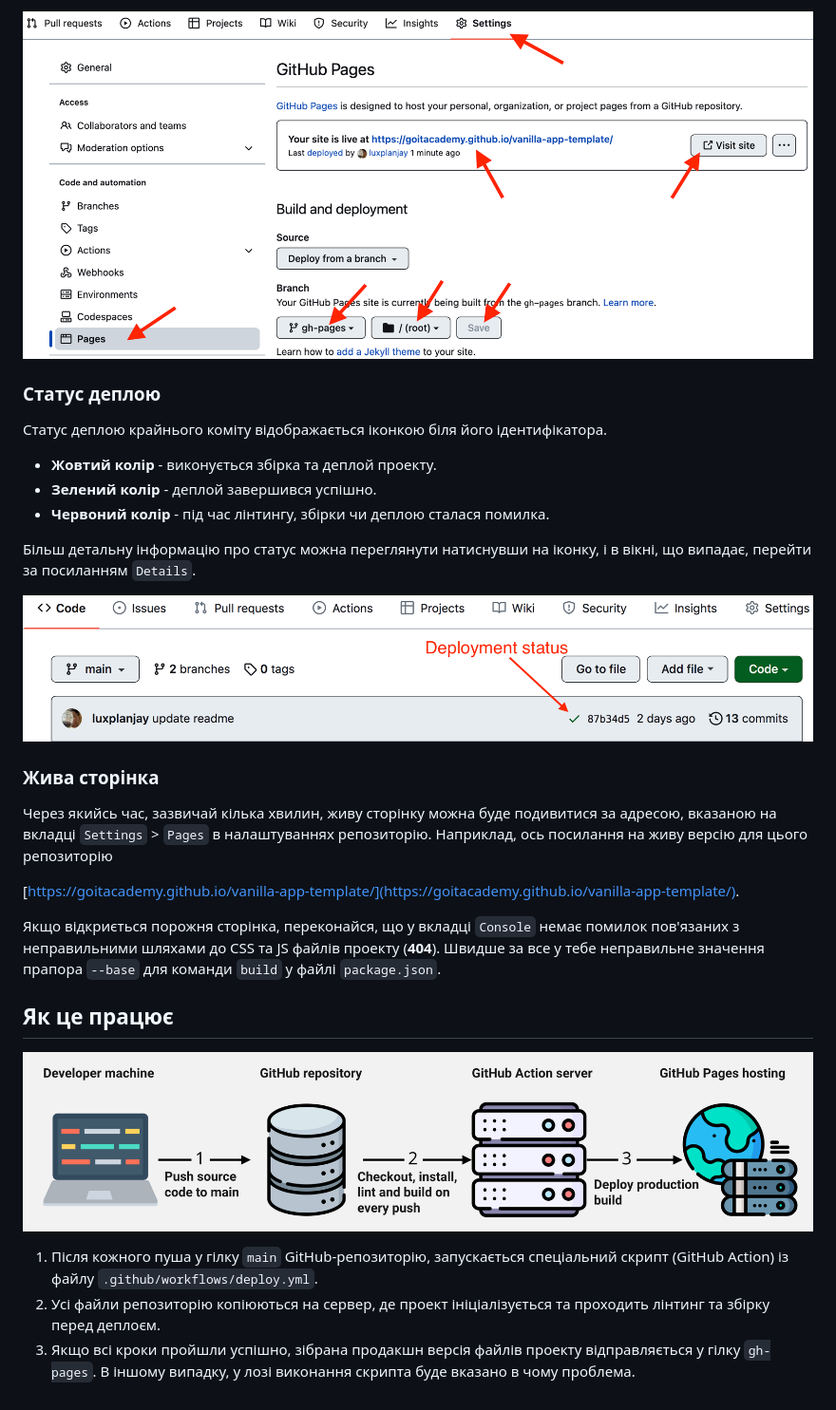
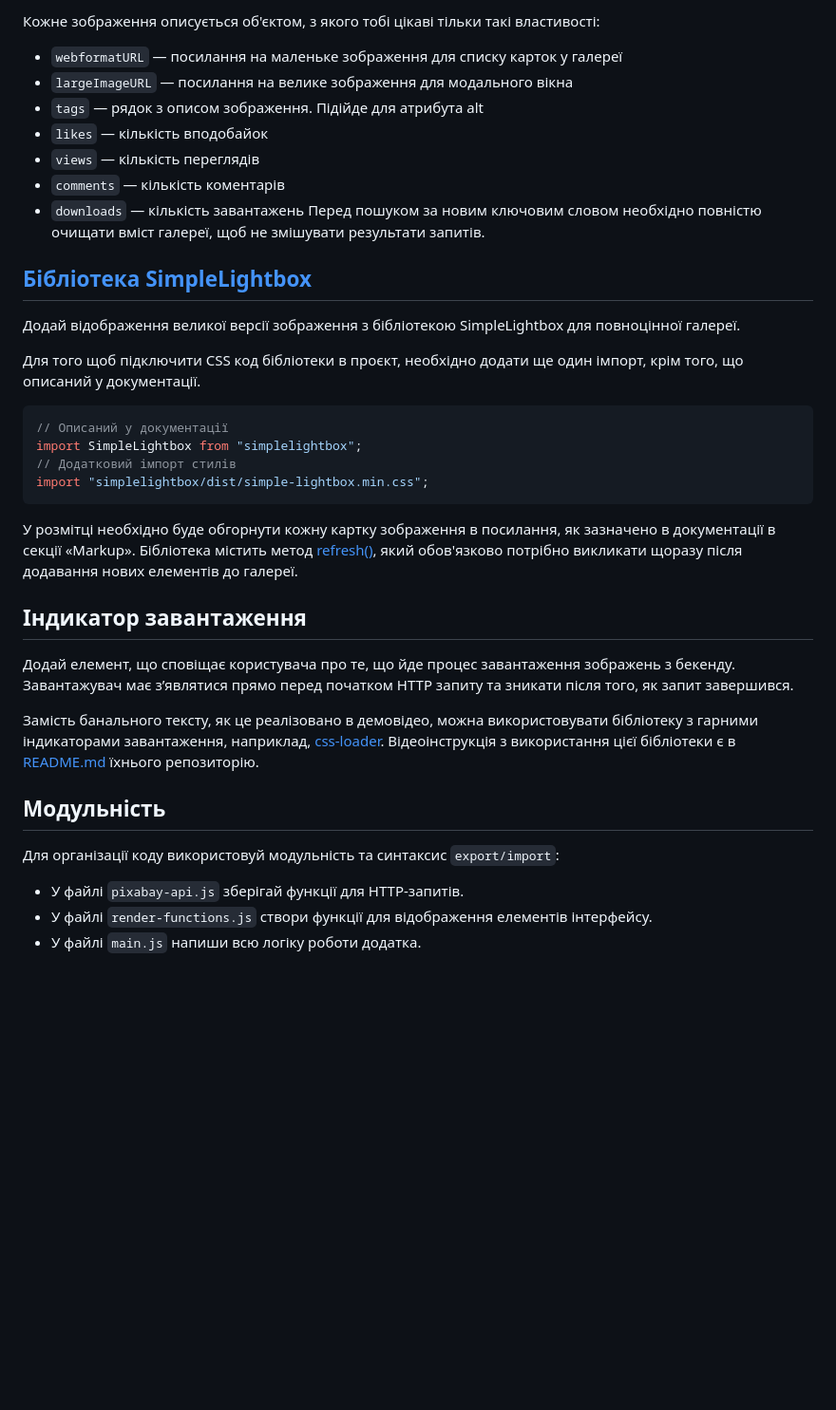
Before and after one commit to DariaYurko/goit-js-hw-11, a Markdown page: README.md, the part around the change printed below. Shown: that part at 95% size. GitHub-like rendering; blank space fills up the shorter version.

````diff
--- a/README.md
+++ b/README.md
@@ -74,40 +34,40 @@ Pages, у гілку `gh-pages`, щоразу, коли оновлюється
 
-![GitHub Pages settings](./assets/repo-settings.png)
+Кожне зображення описується об'єктом, з якого тобі цікаві тільки такі властивості:
 
-### Статус деплою
+- `webformatURL` — посилання на маленьке зображення для списку карток у галереї
+- `largeImageURL` — посилання на велике зображення для модального вікна
+- `tags` — рядок з описом зображення. Підійде для атрибута alt
+- `likes` — кількість вподобайок
+- `views` — кількість переглядів
+- `comments` — кількість коментарів
+- `downloads` — кількість завантажень
+Перед пошуком за новим ключовим словом необхідно повністю очищати вміст галереї, щоб не змішувати результати запитів.
 
-Статус деплою крайнього коміту відображається іконкою біля його ідентифікатора.
 
-- **Жовтий колір** - виконується збірка та деплой проекту.
-- **Зелений колір** - деплой завершився успішно.
-- **Червоний колір** - під час лінтингу, збірки чи деплою сталася помилка.
+## [Бібліотека SimpleLightbox](https://simplelightbox.com/)
 
-Більш детальну інформацію про статус можна переглянути натиснувши на іконку, і в
-вікні, що випадає, перейти за посиланням `Details`.
+Додай відображення великої версії зображення з бібліотекою SimpleLightbox для повноцінної галереї.
 
-![Deployment status](./assets/deploy-status.png)
+Для того щоб підключити CSS код бібліотеки в проєкт, необхідно додати ще один імпорт, крім того, що описаний у документації.
 
-### Жива сторінка
+```javascript
+// Описаний у документації
+import SimpleLightbox from "simplelightbox";
+// Додатковий імпорт стилів
+import "simplelightbox/dist/simple-lightbox.min.css";
+```
 
-Через якийсь час, зазвичай кілька хвилин, живу сторінку можна буде подивитися за
-адресою, вказаною на вкладці `Settings` > `Pages` в налаштуваннях репозиторію.
-Наприклад, ось посилання на живу версію для цього репозиторію
+У розмітці необхідно буде обгорнути кожну картку зображення в посилання, як зазначено в документації в секції «Markup».
+Бібліотека містить метод [refresh()](<https://github.com/andreknieriem/simplelightbox#public-methods>), який обов'язково потрібно викликати щоразу після додавання нових елементів до галереї.
 
-[https://goitacademy.github.io/vanilla-app-template/](https://goitacademy.github.io/vanilla-app-template/).
+## Індикатор завантаження
+Додай елемент, що сповіщає користувача про те, що йде процес завантаження зображень з бекенду. Завантажувач має з’являтися прямо перед початком HTTP запиту та зникати після того, як запит завершився.
 
-Якщо відкриється порожня сторінка, переконайся, що у вкладці `Console` немає
-помилок пов'язаних з неправильними шляхами до CSS та JS файлів проекту
-(**404**). Швидше за все у тебе неправильне значення прапора `--base` для
-команди `build` у файлі `package.json`.
+Замість банального тексту, як це реалізовано в демовідео, можна використовувати бібліотеку з гарними індикаторами завантаження, наприклад, [css-loader](https://github.com/vineethtrv/css-loader). Відеоінструкція з використання цієї бібліотеки є в [README.md](https://github.com/vineethtrv/css-loader/blob/master/README.md) їхнього репозиторію.
 
-## Як це працює
+## Модульність
+Для організації коду використовуй модульність та синтаксис `export/import`:
 
-![How it works](./assets/how-it-works.png)
-
-1. Після кожного пуша у гілку `main` GitHub-репозиторію, запускається
-   спеціальний скрипт (GitHub Action) із файлу `.github/workflows/deploy.yml`.
-2. Усі файли репозиторію копіюються на сервер, де проект ініціалізується та
-   проходить лінтинг та збірку перед деплоєм.
-3. Якщо всі кроки пройшли успішно, зібрана продакшн версія файлів проекту
-   відправляється у гілку `gh-pages`. В іншому випадку, у лозі виконання скрипта
-   буде вказано в чому проблема.
+- У файлі `pixabay-api.js` зберігай функції для HTTP-запитів.
+- У файлі `render-functions.js` створи функції для відображення елементів інтерфейсу.
+- У файлі `main.js` напиши всю логіку роботи додатка.
````
Also changed, not shown: other parts of README.md (+23 -63 lines).
